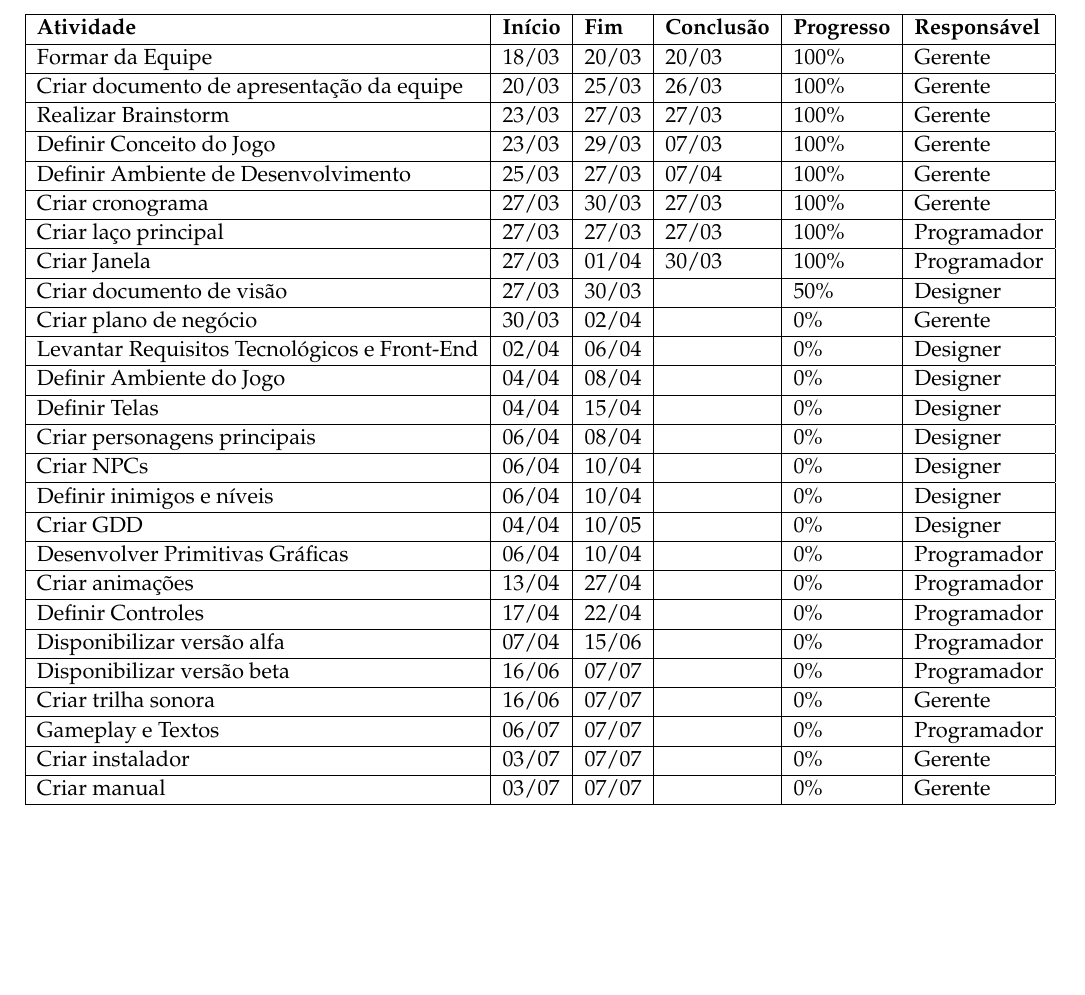
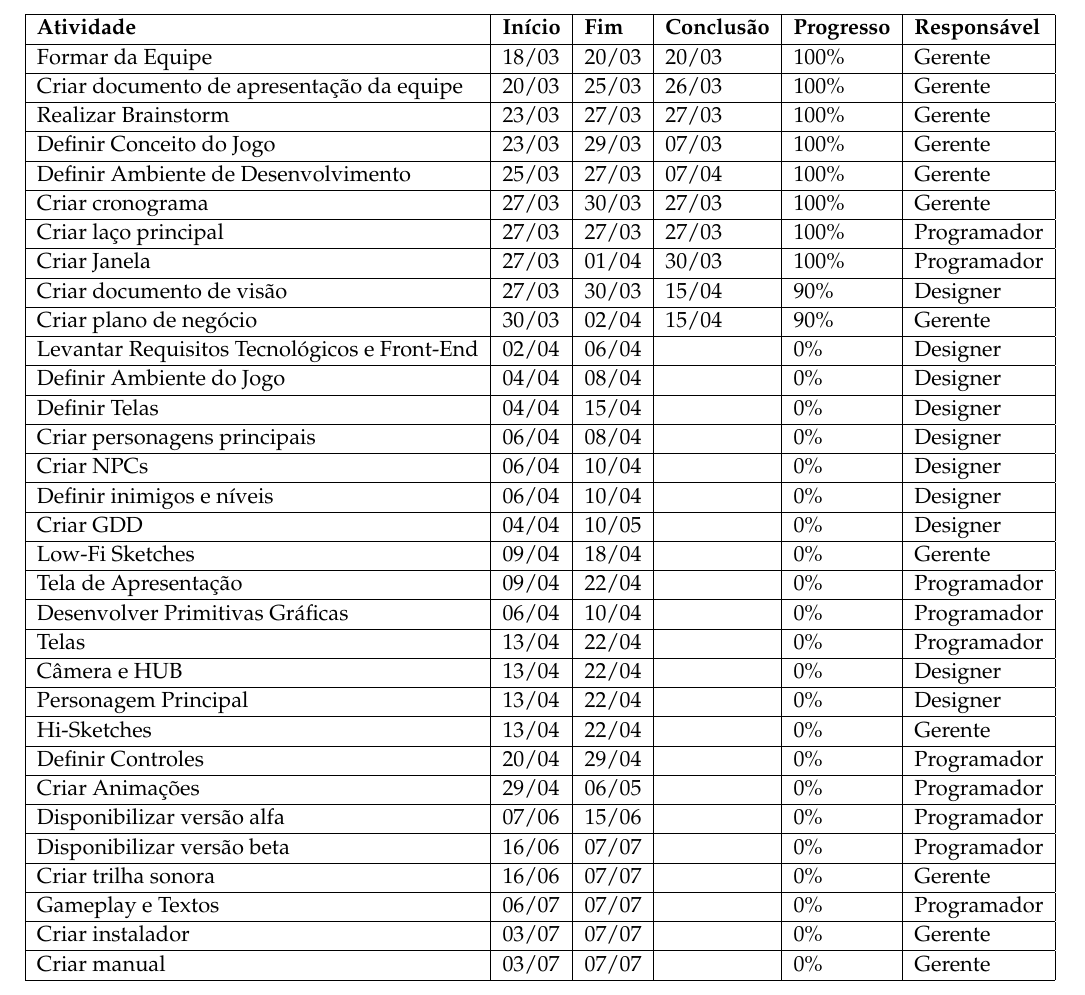
Before and after one commit to Nicacioneto/Babel, a LaTeX document (docs/schedule/schedule.tex): part of the page, cut so that both start at the same text, the shorter picture padded with empty space. Compiled offline with pdfLaTeX.

Commit message:
Update schedule

```diff
--- a/docs/schedule/schedule.tex
+++ b/docs/schedule/schedule.tex
@@ -75,8 +75,8 @@ Definir Ambiente de Desenvolvimento          & 25/03           & 27/03        &
 Criar cronograma                             & 27/03           & 30/03        & 27/03              & 100\%              & Gerente              \\ \hline
 Criar laço principal                         & 27/03           & 27/03        & 27/03              & 100\%              & Programador          \\ \hline
 Criar Janela                                 & 27/03           & 01/04        & 30/03              & 100\%              & Programador          \\ \hline
-Criar documento de visão                     & 27/03           & 30/03        &                    & 50\%               & Designer             \\ \hline
-Criar plano de negócio                       & 30/03           & 02/04        &                    & 0\%                & Gerente              \\ \hline
+Criar documento de visão                     & 27/03           & 30/03        & 15/04              & 90\%               & Designer             \\ \hline
+Criar plano de negócio                       & 30/03           & 02/04        & 15/04              & 90\%               & Gerente              \\ \hline
 Levantar Requisitos Tecnológicos e Front-End & 02/04           & 06/04        &                    & 0\%                & Designer             \\ \hline
 Definir Ambiente do Jogo                     & 04/04           & 08/04        &                    & 0\%                & Designer             \\ \hline
 Definir Telas                                & 04/04           & 15/04        &                    & 0\%                & Designer             \\ \hline
@@ -84,10 +84,16 @@ Criar personagens principais                 & 06/04           & 08/04        &
 Criar NPCs                                   & 06/04           & 10/04        &                    & 0\%                & Designer             \\ \hline
 Definir inimigos e níveis                    & 06/04           & 10/04        &                    & 0\%                & Designer             \\ \hline
 Criar GDD                                    & 04/04           & 10/05        &                    & 0\%                & Designer             \\ \hline
+Low-Fi Sketches                              & 09/04           & 18/04        &                    & 0\%                & Gerente              \\ \hline
+Tela de Apresentação                         & 09/04           & 22/04        &                    & 0\%                & Programador          \\ \hline
 Desenvolver Primitivas Gráficas              & 06/04           & 10/04        &                    & 0\%                & Programador          \\ \hline
-Criar animações                              & 13/04           & 27/04        &                    & 0\%                & Programador          \\ \hline
-Definir Controles                            & 17/04           & 22/04        &                    & 0\%                & Programador          \\ \hline
-Disponibilizar versão alfa                   & 07/04           & 15/06        &                    & 0\%                & Programador          \\ \hline
+Telas                                        & 13/04           & 22/04        &                    & 0\%                & Programador          \\ \hline
+Câmera e HUB                                 & 13/04           & 22/04        &                    & 0\%                & Designer             \\ \hline
+Personagem Principal                         & 13/04           & 22/04        &                    & 0\%                & Designer             \\ \hline
+Hi-Sketches                                  & 13/04           & 22/04        &                    & 0\%                & Gerente              \\ \hline
+Definir Controles                            & 20/04           & 29/04        &                    & 0\%                & Programador          \\ \hline
+Criar Animações                              & 29/04           & 06/05        &                    & 0\%                & Programador          \\ \hline
+Disponibilizar versão alfa                   & 07/06           & 15/06        &                    & 0\%                & Programador          \\ \hline
 Disponibilizar versão beta                   & 16/06           & 07/07        &                    & 0\%                & Programador          \\ \hline
 Criar trilha sonora                          & 16/06           & 07/07        &                    & 0\%                & Gerente              \\ \hline
 Gameplay e Textos                            & 06/07           & 07/07        &                    & 0\%                & Programador          \\ \hline
```
